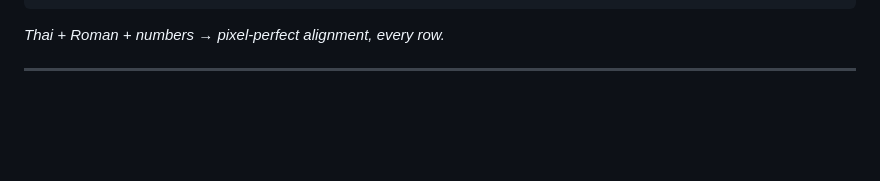
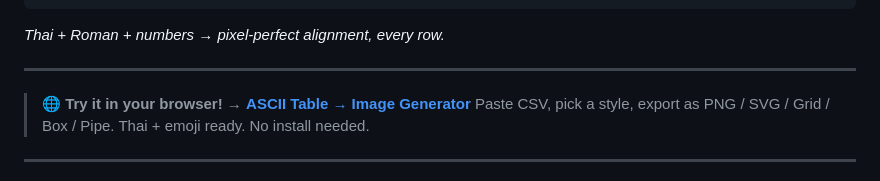
Before and after one commit to dhammawatthumpra-coder/ascii-table-mcp, a Markdown page: README.md, the part around the change. GitHub-like rendering; blank space fills up the shorter version.

Commit message:
docs: add web tool link to README

````diff
--- a/README.md
+++ b/README.md
@@ -13,6 +13,11 @@
 ```
 
 *Thai + Roman + numbers → pixel-perfect alignment, every row.*
+
+---
+
+> 🌐 **Try it in your browser!** → [**ASCII Table → Image Generator**](https://dhammawatthumpra-coder.github.io/ascii-table-mcp/)
+> Paste CSV, pick a style, export as PNG / SVG / Grid / Box / Pipe. Thai + emoji ready. No install needed.
 
 ---
 
````
